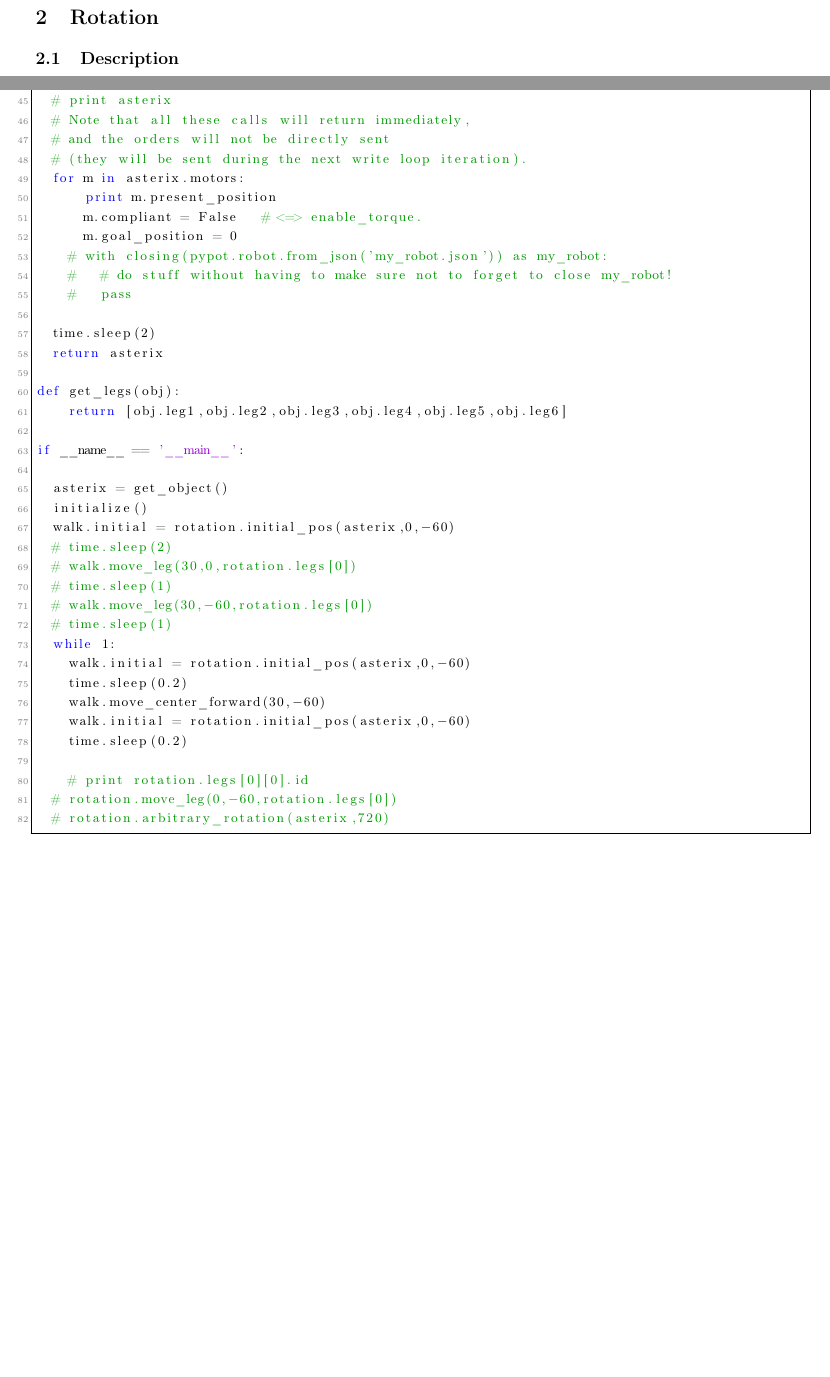
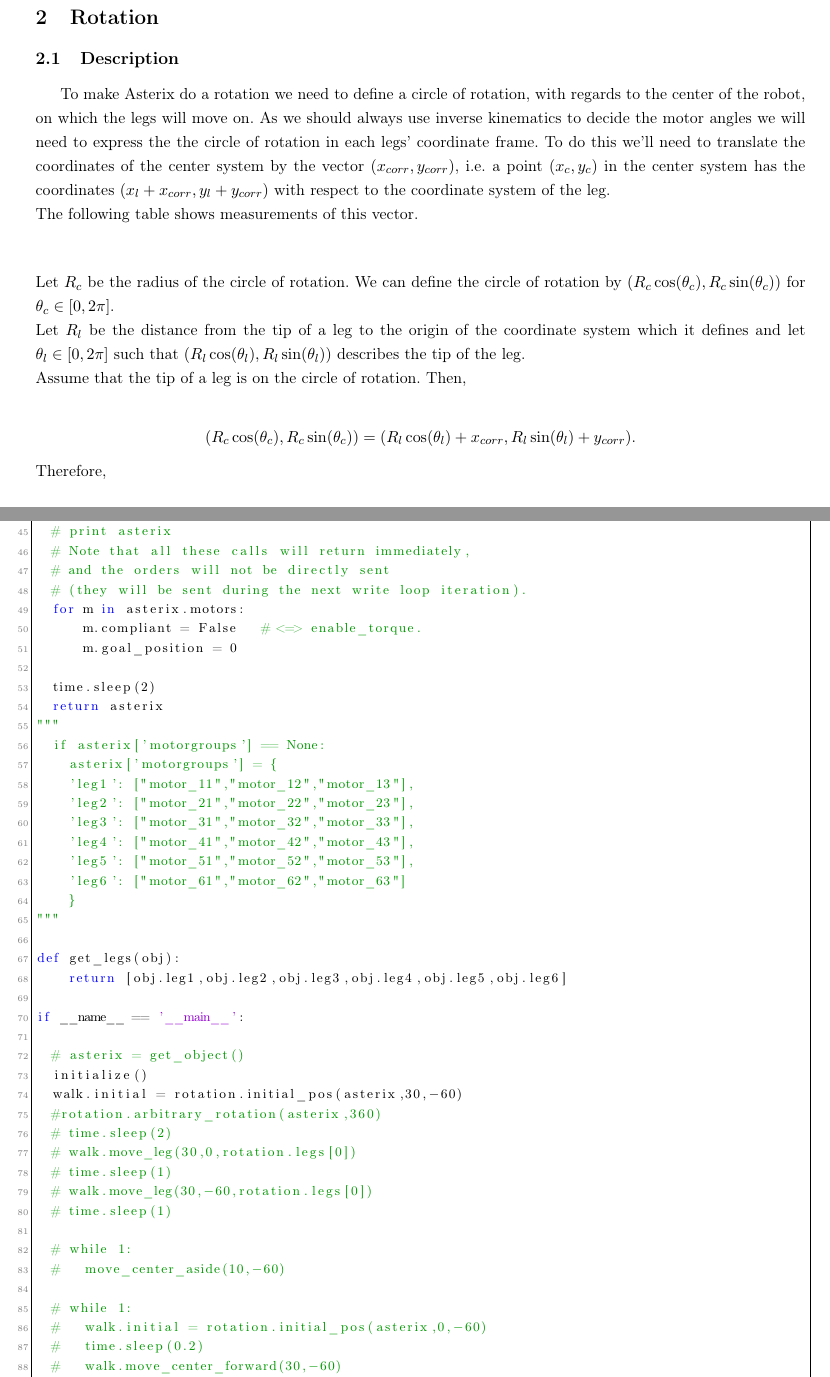
Before and after one commit to ThorJonsson/Robotics, a LaTeX document (evaluation/DocumentationRobotique.tex): two parts of pages 3 and 11 of 11 before the commit and two parts of pages 3 and 12 of 13 after it, joined at a grey line, cut so that both start at the same text, the shorter picture padded with empty space. The pictures show the PDF file evaluation/DocumentationRobotique.pdf that the author committed with the source.

Commit message:
Added some description for the rotation to the latex file

```diff
--- a/evaluation/DocumentationRobotique.tex
+++ b/evaluation/DocumentationRobotique.tex
@@ -174,6 +175,18 @@
 \clearpage
 \section{Rotation}
 \subsection{Description}
+To make Asterix do a rotation we need to define a circle of rotation, with regards to the center of the robot, on which the legs will move on.
+As we should always use inverse kinematics to decide the motor angles we will need to express the the circle of rotation in each legs' coordinate frame. To do this we'll need to translate the coordinates of the center system by the vector $(x_{corr}, y_{corr})$, i.e. a point $\left(x_c,y_c\right)$ in the center system has the coordinates $\left(x_l + x_{corr},y_l+y_{corr}\right)$ with respect to the coordinate system of the leg.\\
+The following table shows measurements of this vector. \\
+\vspace{0.5cm}
+\\
+Let $R_c$ be the radius of the circle of rotation. We can define the circle of rotation by $\left(R_c \cos(\theta_c), R_c \sin(\theta_c)\right)$ for $\theta_c \in \left[0,2\pi\right]$.\\
+Let $R_l$ be the distance from the tip of a leg to the origin of the coordinate system which it defines and let $\theta_l \in \left[0,2\pi\right]$ such that $\left(R_l \cos(\theta_l), R_l \sin(\theta_l)\right)$ describes the tip of the leg.\\
+Assume that the tip of a leg is on the circle of rotation. Then, \\
+\begin{center}
+$\coord{R_c\cos(\theta_c)}{R_c\sin(\theta_c)} = \coord{R_l\cos(\theta_l)+x_{corr}}{R_l\sin(\theta_l)+y_{corr}}$.
+\end{center}
+Therefore,
 \subsection{Program}
 \lstinputlisting[language=python]{rotation.py}
 \clearpage
```
Also changed, not shown: evaluation/DocumentationRobotique.pdf, evaluation/DocumentationRobotique.tex (5 more changed lines), 4 other files.
